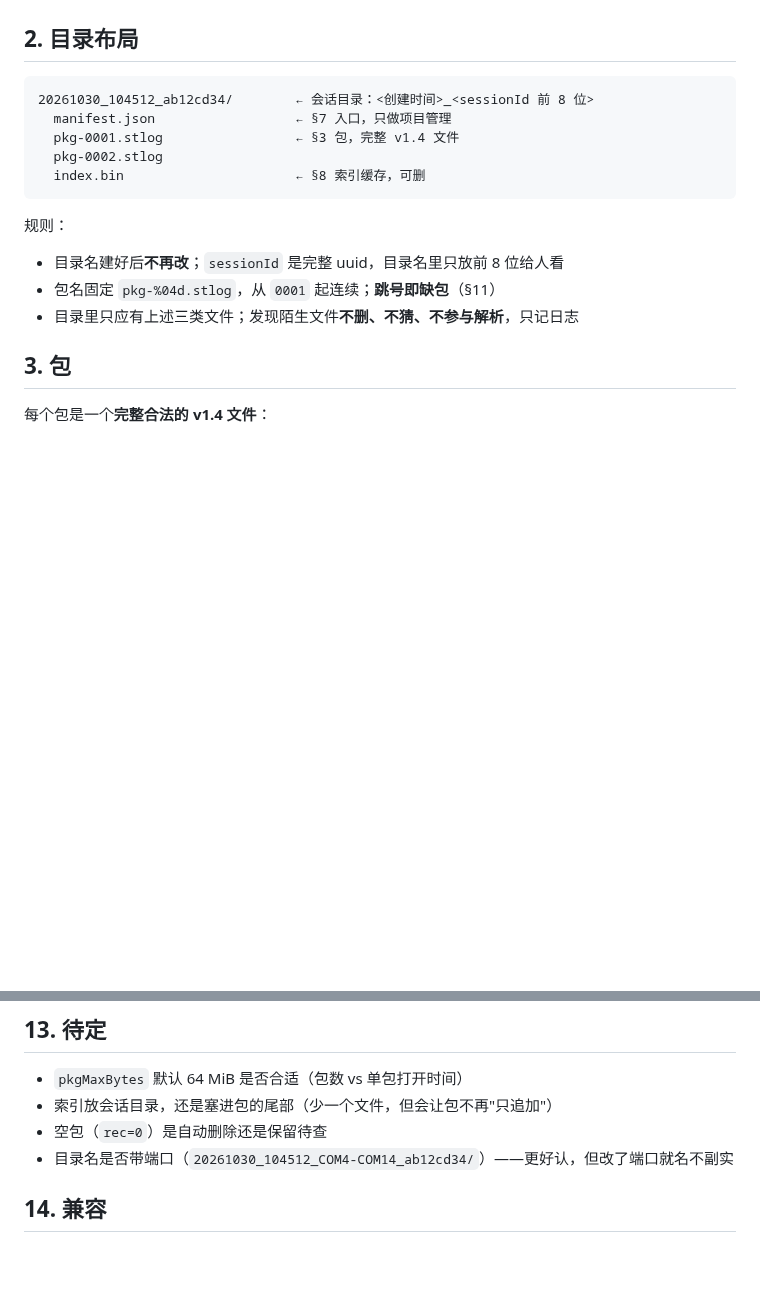
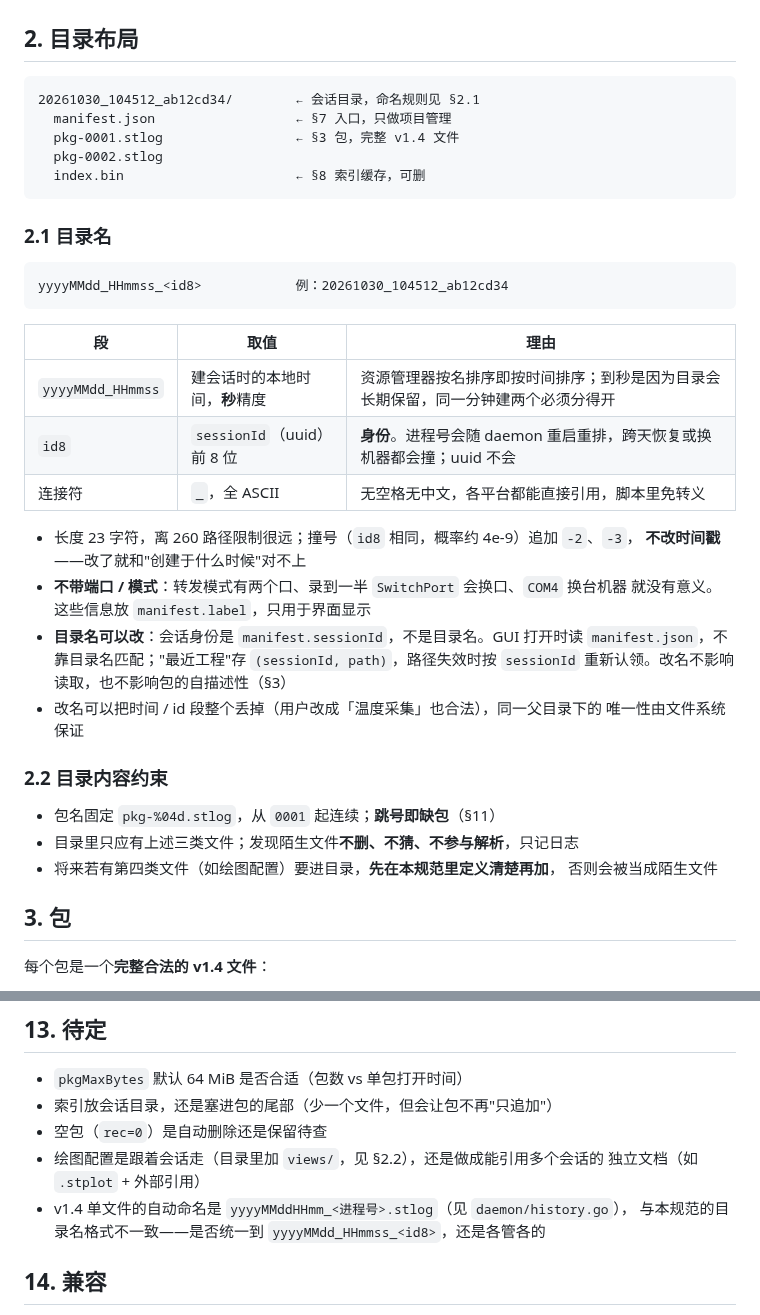
Before and after one commit to nienieai/serial-debugger, a Markdown page: docs/format/stlog-v2.md, 2 parts joined by grey strips. Drawn GitHub-style; blank space fills up the shorter version.

Commit message:
docs(format): 定死 v2 会话目录的命名规则，并允许改名
目录名 = yyyyMMdd_HHmmss_<id8>：
- 时间到秒（目录会长期保留，同一分钟建两个必须分得开）
- 后缀用 sessionId 前 8 位而不是进程号（daemon 重启会重排，不能当长期身份）
- 撞号追加 -2/-3，不改时间戳

不把端口/模式写进名字：转发有两个口、录到一半 SwitchPort 会换口、
COM4 换台机器就没有意义。这些放 manifest.label，只用于界面显示。

取消原「目录名建好后不再改」：会话身份是 manifest.sessionId，GUI 靠
manifest.json 打开、不靠目录名匹配，改名不影响读取，也不影响包的自描述性；
最近列表按 sessionId 重新认领。

另外记录一条待定：v1.4 单文件现在的自动命名是 yyyyMMddHHmm_<进程号>.stlog
（daemon/history.go:61），与本规范的目录名格式对不上，是否统一待定。

纯文档改动，未跑测试。

````diff
--- a/docs/format/stlog-v2.md
+++ b/docs/format/stlog-v2.md
@@ -37,18 +37,41 @@
 ## 2. 目录布局
 
 ```text
-20261030_104512_ab12cd34/        ← 会话目录：<创建时间>_<sessionId 前 8 位>
+20261030_104512_ab12cd34/        ← 会话目录，命名规则见 §2.1
   manifest.json                  ← §7 入口，只做项目管理
   pkg-0001.stlog                 ← §3 包，完整 v1.4 文件
   pkg-0002.stlog
   index.bin                      ← §8 索引缓存，可删
 ```
 
-规则：
+### 2.1 目录名
 
-- 目录名建好后**不再改**；`sessionId` 是完整 uuid，目录名里只放前 8 位给人看
+```text
+yyyyMMdd_HHmmss_<id8>            例：20261030_104512_ab12cd34
+```
+
+| 段 | 取值 | 理由 |
+|---|---|---|
+| `yyyyMMdd_HHmmss` | 建会话时的本地时间，**秒**精度 | 资源管理器按名排序即按时间排序；到秒是因为目录会长期保留，同一分钟建两个必须分得开 |
+| `id8` | `sessionId`（uuid）前 8 位 | **身份**。进程号会随 daemon 重启重排，跨天恢复或换机器都会撞；uuid 不会 |
+| 连接符 | `_`，全 ASCII | 无空格无中文，各平台都能直接引用，脚本里免转义 |
+
+- 长度 23 字符，离 260 路径限制很远；撞号（`id8` 相同，概率约 4e-9）追加 `-2`、`-3`，
+  **不改时间戳**——改了就和"创建于什么时候"对不上
+- **不带端口 / 模式**：转发模式有两个口、录到一半 `SwitchPort` 会换口、`COM4` 换台机器
+  就没有意义。这些信息放 `manifest.label`，只用于界面显示
+- **目录名可以改**：会话身份是 `manifest.sessionId`，不是目录名。GUI 打开时读
+  `manifest.json`，不靠目录名匹配；"最近工程"存 `(sessionId, path)`，路径失效时按
+  `sessionId` 重新认领。改名不影响读取，也不影响包的自描述性（§3）
+- 改名可以把时间 / id 段整个丢掉（用户改成「温度采集」也合法），同一父目录下的
+  唯一性由文件系统保证
+
+### 2.2 目录内容约束
+
 - 包名固定 `pkg-%04d.stlog`，从 `0001` 起连续；**跳号即缺包**（§11）
 - 目录里只应有上述三类文件；发现陌生文件**不删、不猜、不参与解析**，只记日志
+- 将来若有第四类文件（如绘图配置）要进目录，**先在本规范里定义清楚再加**，
+  否则会被当成陌生文件
 
 ## 3. 包
 
@@ -241,7 +264,10 @@ seq 重复     → 保留 created 较新者，另一个改名 pkg-NNNN.stlog.dup
 - `pkgMaxBytes` 默认 64 MiB 是否合适（包数 vs 单包打开时间）
 - 索引放会话目录，还是塞进包的尾部（少一个文件，但会让包不再"只追加"）
 - 空包（`rec=0`）是自动删除还是保留待查
-- 目录名是否带端口（`20261030_104512_COM4-COM14_ab12cd34/`）——更好认，但改了端口就名不副实
+- 绘图配置是跟着会话走（目录里加 `views/`，见 §2.2），还是做成能引用多个会话的
+  独立文档（如 `.stplot` + 外部引用）
+- v1.4 单文件的自动命名是 `yyyyMMddHHmm_<进程号>.stlog`（见 `daemon/history.go`），
+  与本规范的目录名格式不一致——是否统一到 `yyyyMMdd_HHmmss_<id8>`，还是各管各的
 
 ## 14. 兼容
 
````
